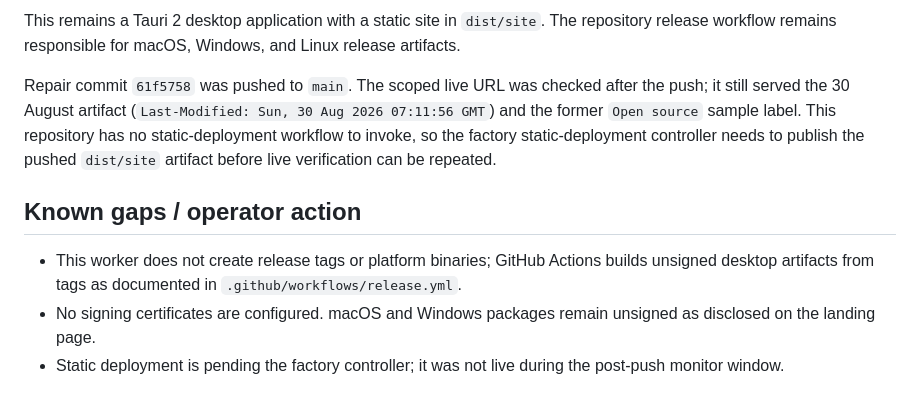
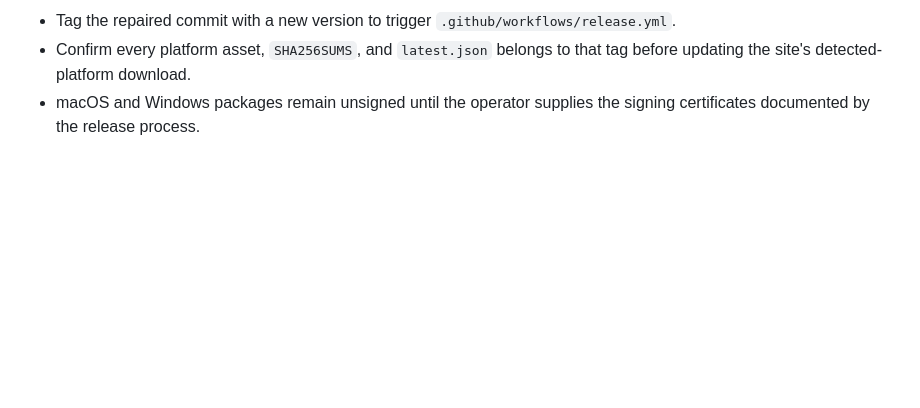
Before and after one commit to B-Divyesh/sf-local-data-finder, a Markdown page: .factory/handoff.md, the part around one of its changes. Rendered like a GitHub page; blank space fills up the shorter version.

```diff
--- a/.factory/handoff.md
+++ b/.factory/handoff.md
@@ -52,10 +44,4 @@ npm run test:e2e
 
-This remains a Tauri 2 desktop application with a static site in `dist/site`. The repository release workflow remains responsible for macOS, Windows, and Linux release artifacts.
-
-Repair commit `61f5758` was pushed to `main`. The scoped live URL was checked after the push; it still served the 30 August artifact (`Last-Modified: Sun, 30 Aug 2026 07:11:56 GMT`) and the former `Open source` sample label. This repository has no static-deployment workflow to invoke, so the factory static-deployment controller needs to publish the pushed `dist/site` artifact before live verification can be repeated.
-
-## Known gaps / operator action
-
-- This worker does not create release tags or platform binaries; GitHub Actions builds unsigned desktop artifacts from tags as documented in `.github/workflows/release.yml`.
-- No signing certificates are configured. macOS and Windows packages remain unsigned as disclosed on the landing page.
-- Static deployment is pending the factory controller; it was not live during the post-push monitor window.
+- Tag the repaired commit with a new version to trigger `.github/workflows/release.yml`.
+- Confirm every platform asset, `SHA256SUMS`, and `latest.json` belongs to that tag before updating the site's detected-platform download.
+- macOS and Windows packages remain unsigned until the operator supplies the signing certificates documented by the release process.
```
Also changed, not shown: other parts of .factory/handoff.md (+21 -29 lines), .factory/verification-3.md (added, +135 -0 lines).
